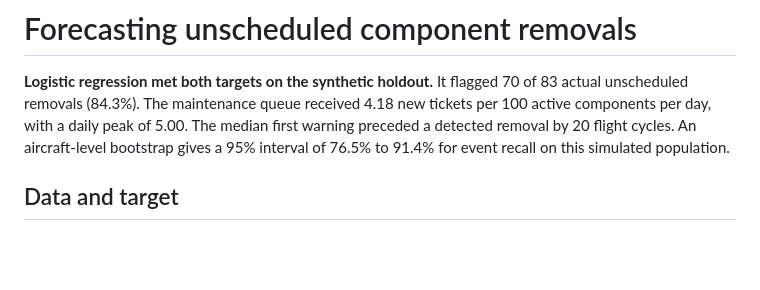
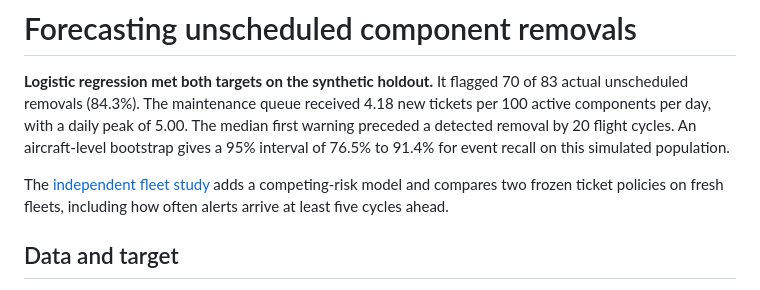
Before and after one commit to Armavilla/st-interview-2, a Markdown page: REPORT.md, the part around the change. Drawn GitHub-style; blank space fills up the shorter version.

```diff
--- a/REPORT.md
+++ b/REPORT.md
@@ -1,6 +1,8 @@
 # Forecasting unscheduled component removals
 
 **Logistic regression met both targets on the synthetic holdout.** It flagged 70 of 83 actual unscheduled removals (84.3%). The maintenance queue received 4.18 new tickets per 100 active components per day, with a daily peak of 5.00. The median first warning preceded a detected removal by 20 flight cycles. An aircraft-level bootstrap gives a 95% interval of 76.5% to 91.4% for event recall on this simulated population.
+
+The [independent fleet study](FLEET_STUDY.md) adds a competing-risk model and compares two frozen ticket policies on fresh fleets, including how often alerts arrive at least five cycles ahead.
 
 ## Data and target
 
```
Also changed, not shown: FLEET_STUDY.md (added, +52 -0 lines), README.md (+10 -1 lines), results/fleet_policy_comparison.png (added), 15 other files.
